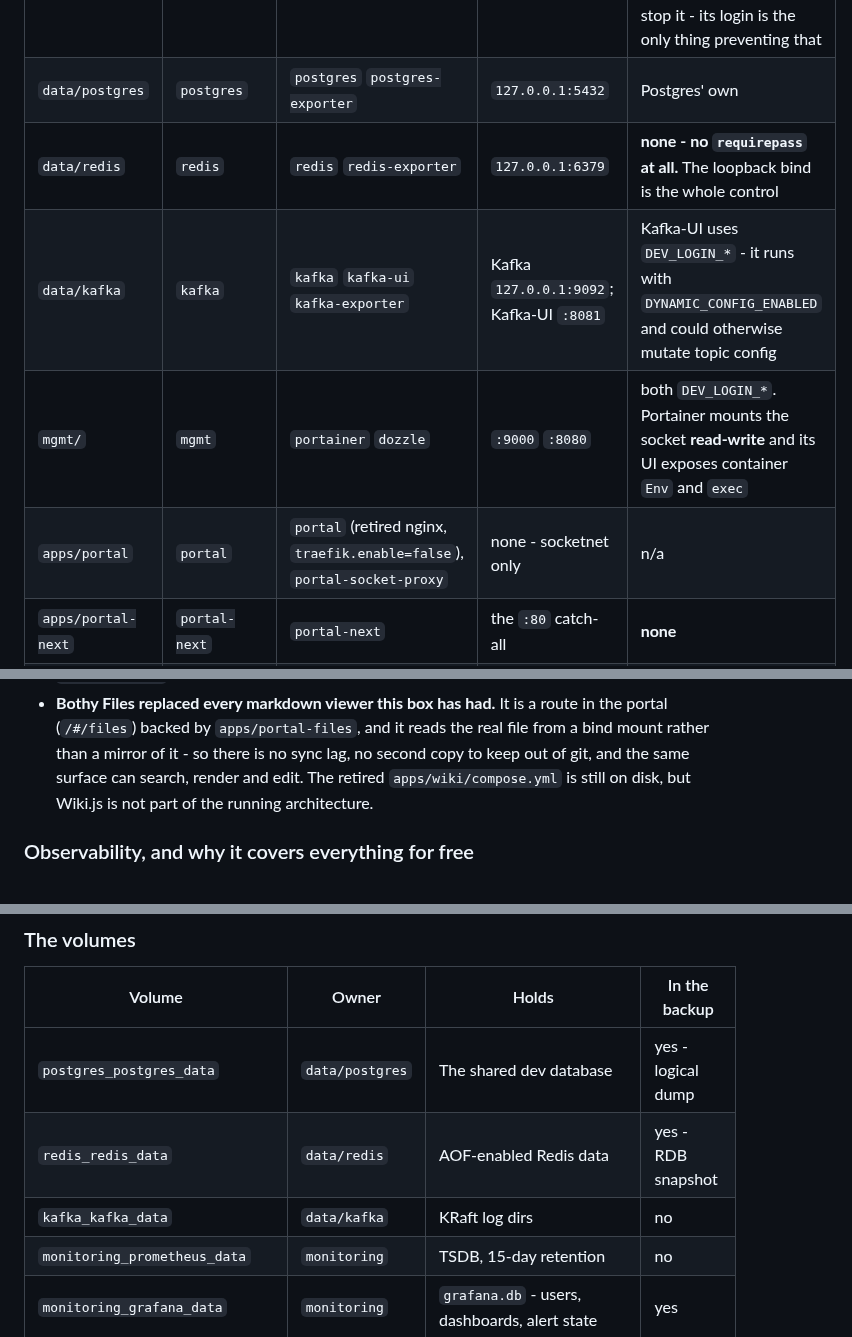
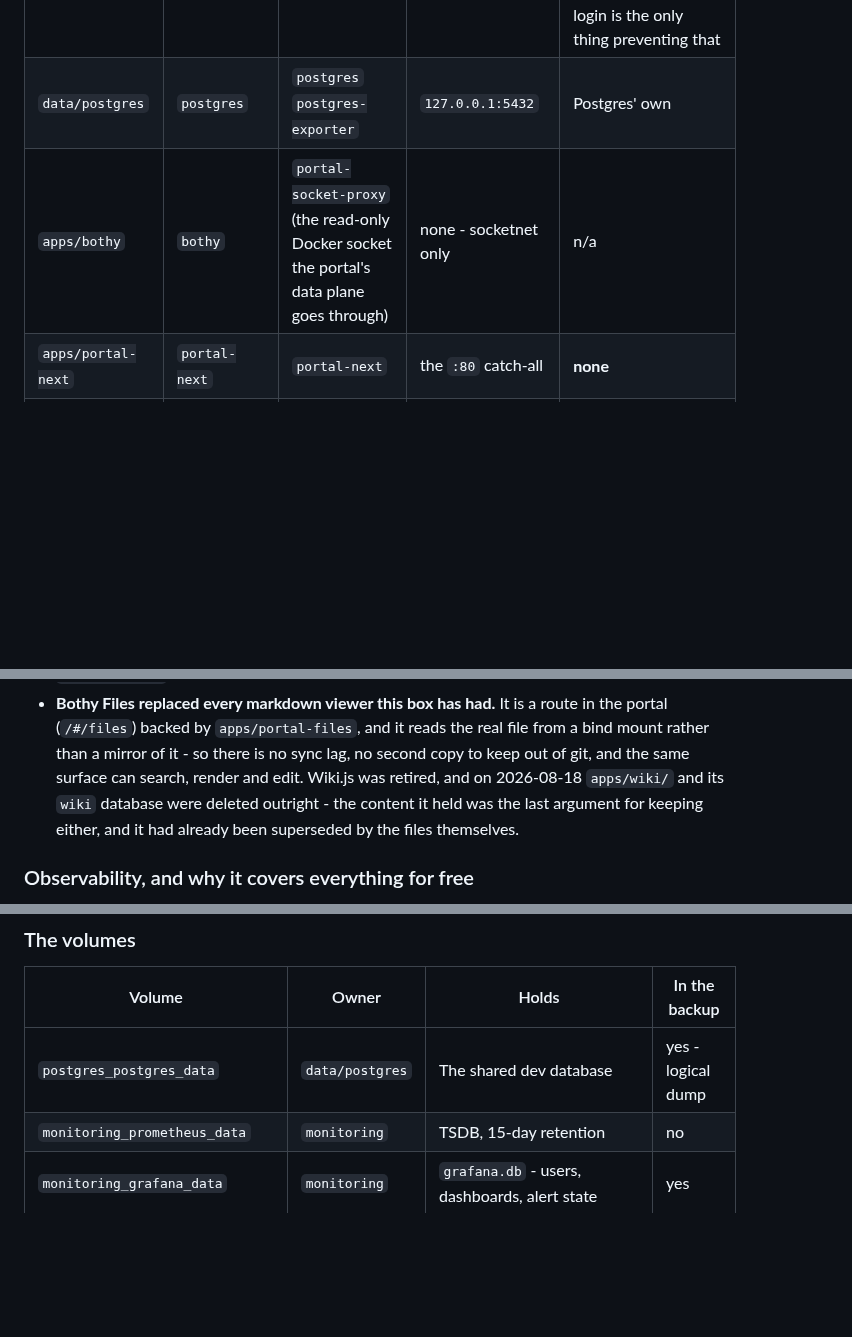
Before and after one commit to YehudaBriskman/Bothy, a Markdown page: docs/ARCHITECTURE.md, 3 parts joined by grey strips. Drawn GitHub-style; blank space fills up the shorter version.

```diff
--- a/docs/ARCHITECTURE.md
+++ b/docs/ARCHITECTURE.md
@@ -370,10 +358,7 @@ numbers below are repeated here only so this table is readable on its own.
 | `auth/` | `auth` | `keycloak` `oauth2-proxy` | Keycloak `:8090`; oauth2-proxy only via `/oauth2/` on `:80` | n/a - it *is* the identity layer, and it guards nothing yet |
 | `monitoring/` | `monitoring` | `prometheus` `grafana` `loki` `promtail` `cadvisor` `node-exporter` | `:9090` `:3000` `:3100` - `:8082` `:9100` for the exporters | Grafana and Prometheus use the shared `DEV_LOGIN_*` credential. Prometheus runs `--web.enable-lifecycle`, so an unauthenticated `POST /-/quit` would stop it - its login is the only thing preventing that |
 | `data/postgres` | `postgres` | `postgres` `postgres-exporter` | `127.0.0.1:5432` | Postgres' own |
-| `data/redis` | `redis` | `redis` `redis-exporter` | `127.0.0.1:6379` | **none - no `requirepass` at all.** The loopback bind is the whole control |
-| `data/kafka` | `kafka` | `kafka` `kafka-ui` `kafka-exporter` | Kafka `127.0.0.1:9092`; Kafka-UI `:8081` | Kafka-UI uses `DEV_LOGIN_*` - it runs with `DYNAMIC_CONFIG_ENABLED` and could otherwise mutate topic config |
-| `mgmt/` | `mgmt` | `portainer` `dozzle` | `:9000` `:8080` | both `DEV_LOGIN_*`. Portainer mounts the socket **read-write** and its UI exposes container `Env` and `exec` |
-| `apps/portal` | `portal` | `portal` (retired nginx, `traefik.enable=false`), `portal-socket-proxy` | none - socketnet only | n/a |
+| `apps/bothy` | `bothy` | `portal-socket-proxy` (the read-only Docker socket the portal's data plane goes through) | none - socketnet only | n/a |
 | `apps/portal-next` | `portal-next` | `portal-next` | the `:80` catch-all | **none** |
 | `apps/portal-files` | `bothy` | `portal-files` | none - filesnet only | `viewer` to read, `editor` to write, enforced at the edge |
 | `host/` | - | none | - | - |
@@ -392,8 +377,9 @@ Notes on `apps/`:
   in the portal (`/#/files`) backed by `apps/portal-files`, and it reads the real
   file from a bind mount rather than a mirror of it - so there is no sync lag, no
   second copy to keep out of git, and the same surface can search, render and
-  edit. The retired `apps/wiki/compose.yml` is still on disk, but Wiki.js is not
-  part of the running architecture.
+  edit. Wiki.js was retired, and on 2026-08-18 `apps/wiki/` and its `wiki`
+  database were deleted outright - the content it held was the last argument for
+  keeping either, and it had already been superseded by the files themselves.
 
 ### Observability, and why it covers everything for free
 
@@ -714,8 +700,6 @@ flowchart LR
 | Volume | Owner | Holds | In the backup |
 |---|---|---|---|
 | `postgres_postgres_data` | `data/postgres` | The shared dev database | yes - logical dump |
-| `redis_redis_data` | `data/redis` | AOF-enabled Redis data | yes - RDB snapshot |
-| `kafka_kafka_data` | `data/kafka` | KRaft log dirs | no |
 | `monitoring_prometheus_data` | `monitoring` | TSDB, 15-day retention | no |
 | `monitoring_grafana_data` | `monitoring` | `grafana.db` - users, dashboards, alert state | yes |
 | `monitoring_loki_data` | `monitoring` | Log chunks and index | no |
```
Also changed, not shown: other parts of docs/ARCHITECTURE.md (+1 -13 lines), README.md (+1 -2 lines), SECURITY.md (+1 -1 lines), docs/assets/overview.png, 10 other files.
